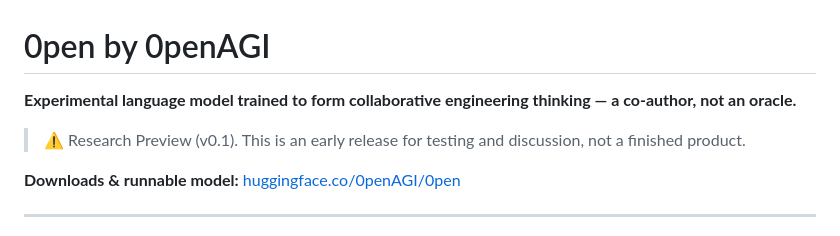
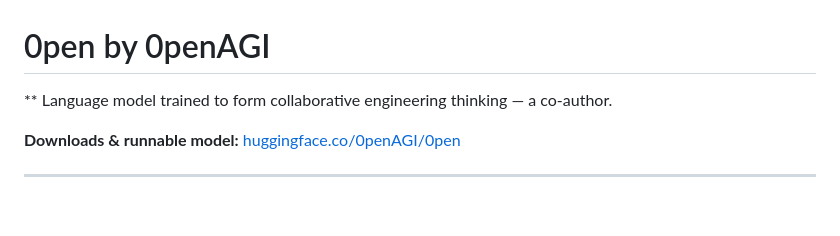
Before and after one commit to 0penAGI/0pen, a Markdown page: README.md, the part around the change. GitHub-like rendering; blank space fills up the shorter version.

```diff
--- a/README.md
+++ b/README.md
@@ -1,8 +1,6 @@
 # 0pen by 0penAGI
 
-**Experimental language model trained to form collaborative engineering thinking — a co-author, not an oracle.**
-
-> ⚠️ Research Preview (v0.1). This is an early release for testing and discussion, not a finished product.
+** Language model trained to form collaborative engineering thinking — a co-author.
 
 **Downloads & runnable model:** [huggingface.co/0penAGI/0pen](https://huggingface.co/0penAGI/0pen)
 
```
